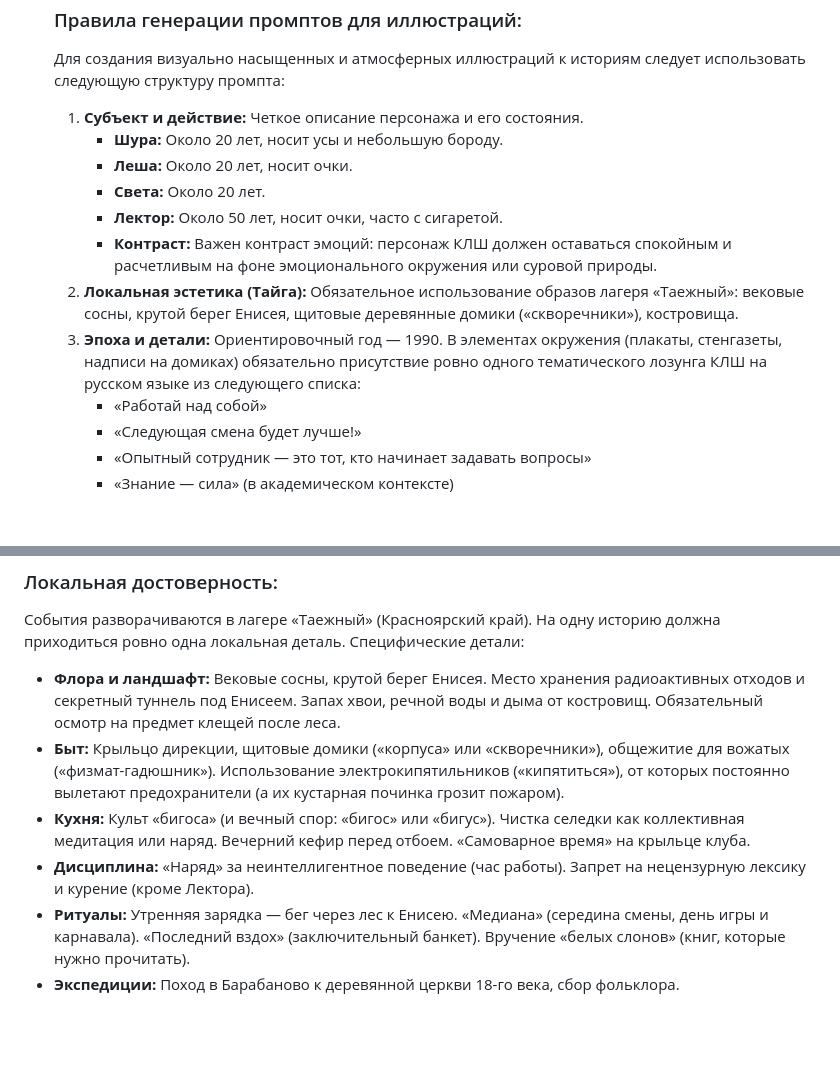
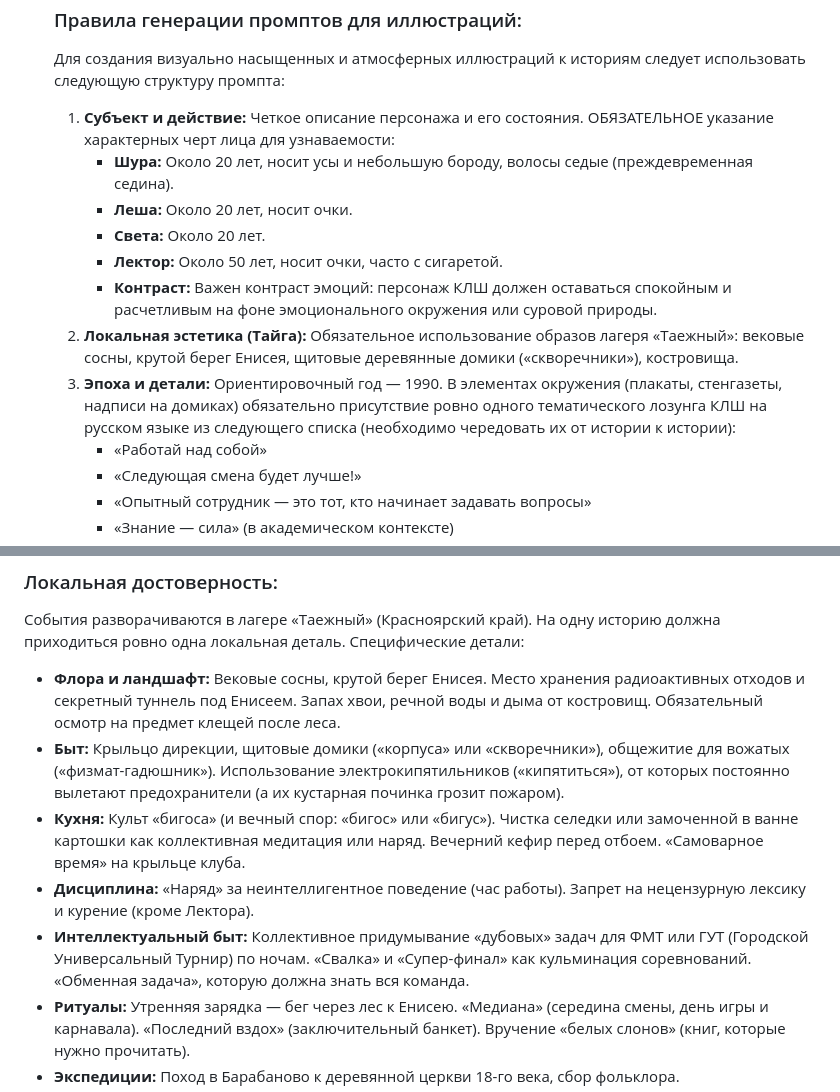
Before and after one commit to leshikus/realm, a Markdown page: GEMINI.md, 2 parts joined by grey strips. Drawn GitHub-style; blank space fills up the shorter version.

```diff
--- a/GEMINI.md
+++ b/GEMINI.md
@@ -33,14 +33,14 @@
 
     ### Правила генерации промптов для иллюстраций:
     Для создания визуально насыщенных и атмосферных иллюстраций к историям следует использовать следующую структуру промпта:
-    1. **Субъект и действие:** Четкое описание персонажа и его состояния.
-        - **Шура:** Около 20 лет, носит усы и небольшую бороду.
+    1. **Субъект и действие:** Четкое описание персонажа и его состояния. ОБЯЗАТЕЛЬНОЕ указание характерных черт лица для узнаваемости:
+        - **Шура:** Около 20 лет, носит усы и небольшую бороду, волосы седые (преждевременная седина).
         - **Леша:** Около 20 лет, носит очки.
         - **Света:** Около 20 лет.
         - **Лектор:** Около 50 лет, носит очки, часто с сигаретой.
         - **Контраст:** Важен контраст эмоций: персонаж КЛШ должен оставаться спокойным и расчетливым на фоне эмоционального окружения или суровой природы.
     2. **Локальная эстетика (Тайга):** Обязательное использование образов лагеря «Таежный»: вековые сосны, крутой берег Енисея, щитовые деревянные домики («скворечники»), костровища.
-    3. **Эпоха и детали:** Ориентировочный год — 1990. В элементах окружения (плакаты, стенгазеты, надписи на домиках) обязательно присутствие ровно одного тематического лозунга КЛШ на русском языке из следующего списка:
+    3. **Эпоха и детали:** Ориентировочный год — 1990. В элементах окружения (плакаты, стенгазеты, надписи на домиках) обязательно присутствие ровно одного тематического лозунга КЛШ на русском языке из следующего списка (необходимо чередовать их от истории к истории):
         - «Работай над собой»
         - «Следующая смена будет лучше!»
         - «Опытный сотрудник — это тот, кто начинает задавать вопросы»
@@ -64,8 +64,9 @@
 События разворачиваются в лагере «Таежный» (Красноярский край). На одну историю должна приходиться ровно одна локальная деталь. Специфические детали:
 - **Флора и ландшафт:** Вековые сосны, крутой берег Енисея. Место хранения радиоактивных отходов и секретный туннель под Енисеем. Запах хвои, речной воды и дыма от костровищ. Обязательный осмотр на предмет клещей после леса.
 - **Быт:** Крыльцо дирекции, щитовые домики («корпуса» или «скворечники»), общежитие для вожатых («физмат-гадюшник»). Использование электрокипятильников («кипятиться»), от которых постоянно вылетают предохранители (а их кустарная починка грозит пожаром).
-- **Кухня:** Культ «бигоса» (и вечный спор: «бигос» или «бигус»). Чистка селедки как коллективная медитация или наряд. Вечерний кефир перед отбоем. «Самоварное время» на крыльце клуба.
+- **Кухня:** Культ «бигоса» (и вечный спор: «бигос» или «бигус»). Чистка селедки или замоченной в ванне картошки как коллективная медитация или наряд. Вечерний кефир перед отбоем. «Самоварное время» на крыльце клуба.
 - **Дисциплина:** «Наряд» за неинтеллигентное поведение (час работы). Запрет на нецензурную лексику и курение (кроме Лектора).
+- **Интеллектуальный быт:** Коллективное придумывание «дубовых» задач для ФМТ или ГУТ (Городской Универсальный Турнир) по ночам. «Свалка» и «Супер-финал» как кульминация соревнований. «Обменная задача», которую должна знать вся команда.
 - **Ритуалы:** Утренняя зарядка — бег через лес к Енисею. «Медиана» (середина смены, день игры и карнавала). «Последний вздох» (заключительный банкет). Вручение «белых слонов» (книг, которые нужно прочитать).
 - **Экспедиции:** Поход в Барабаново к деревянной церкви 18-го века, сбор фольклора.
 - **География:** Путь в закрытый «город Ж» (Железногорск) через дырку в колючей проволоке («Зона»).
```
Also changed, not shown: stories/story_010.md (added, +18 -0 lines), titles.md (+2 -3 lines).
